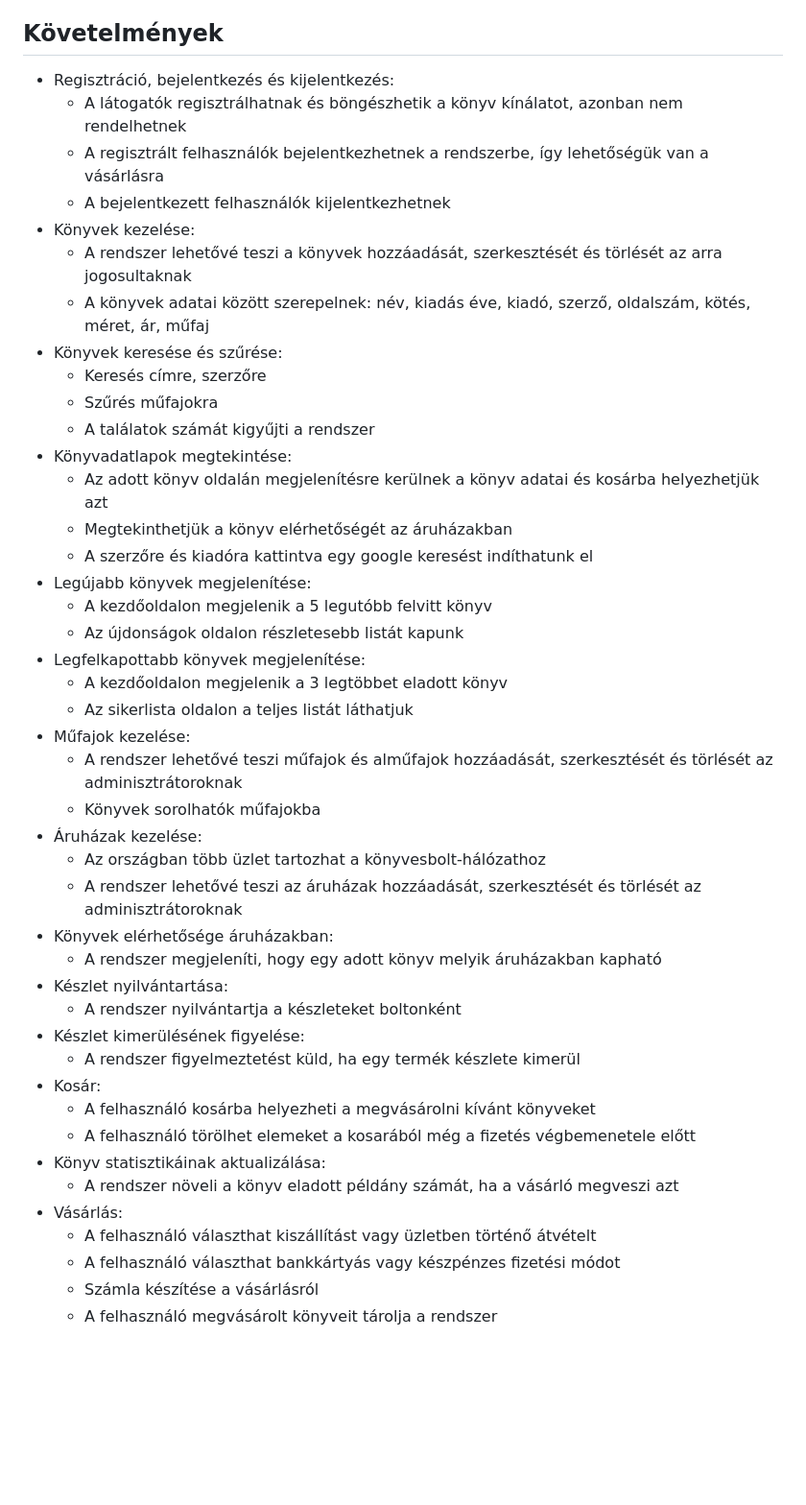
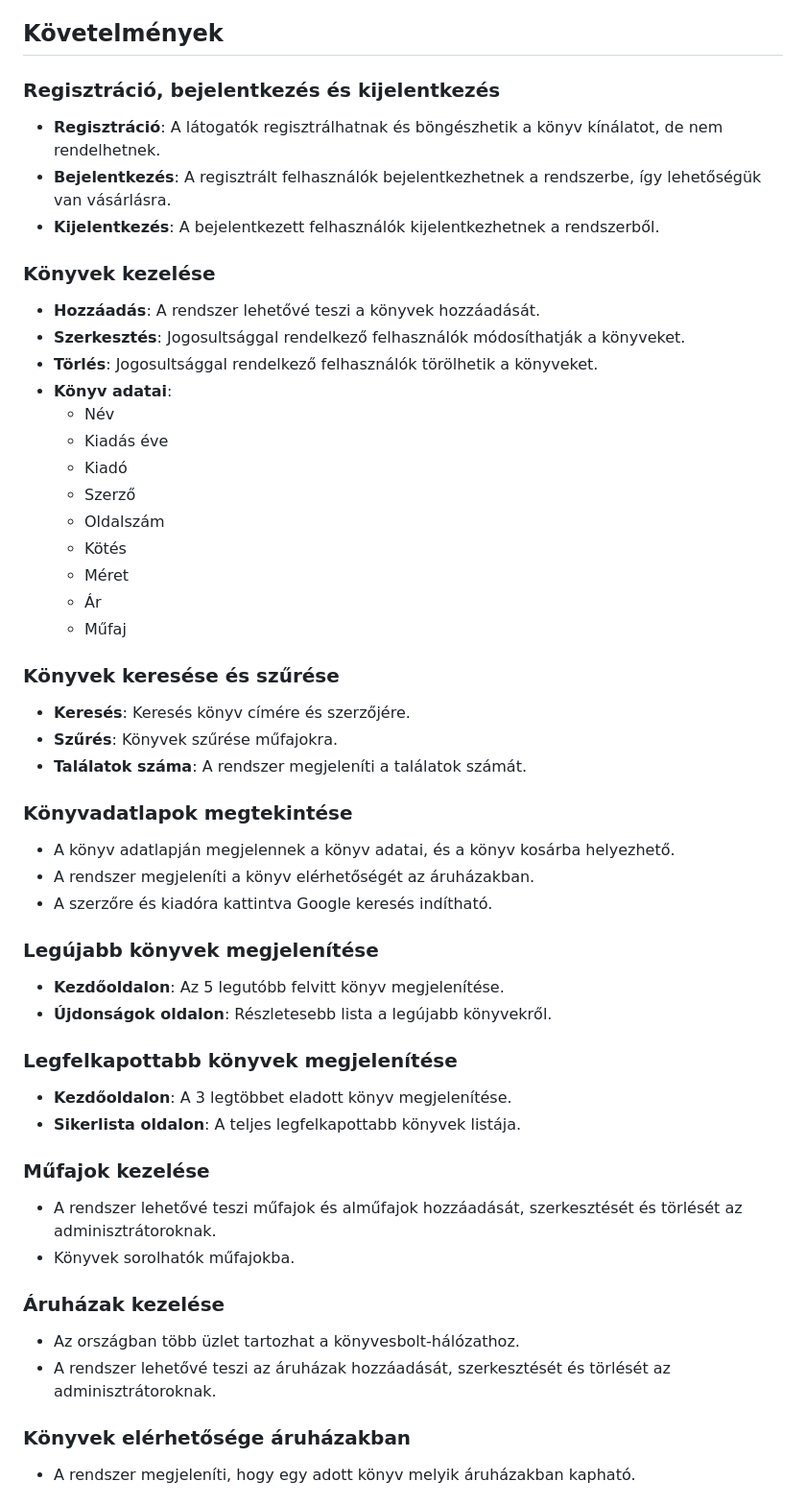
Before and after one commit to timeaszabo1217/adatb_alapu, a Markdown page: README.md, the part around one of its changes. Shown at 96% size. Drawn GitHub-style; blank space fills up the shorter version.

```diff
--- a/README.md
+++ b/README.md
@@ -18,50 +18,53 @@ törölhetnek elemeket belőle még a fizetés előtt. Választhatják a házhoz
 az üzletben. Az adminisztrátorok könyveket, műfajokat, áruházakat és azok készleteit kezelhetik.
 
 ## Követelmények
-- Regisztráció, bejelentkezés és kijelentkezés:
-  - A látogatók regisztrálhatnak és böngészhetik a könyv kínálatot, azonban nem rendelhetnek
-  - A regisztrált felhasználók bejelentkezhetnek a rendszerbe, így lehetőségük van a vásárlásra
-  - A bejelentkezett felhasználók kijelentkezhetnek
-- Könyvek kezelése:
-  - A rendszer lehetővé teszi a könyvek hozzáadását, szerkesztését és törlését az arra
-jogosultaknak
-  - A könyvek adatai között szerepelnek: név, kiadás éve, kiadó, szerző, oldalszám, kötés, méret,
-ár, műfaj
-- Könyvek keresése és szűrése:
-  - Keresés címre, szerzőre
-  - Szűrés műfajokra
-  - A találatok számát kigyűjti a rendszer
-- Könyvadatlapok megtekintése:
-  - Az adott könyv oldalán megjelenítésre kerülnek a könyv adatai és kosárba helyezhetjük azt
-  - Megtekinthetjük a könyv elérhetőségét az áruházakban
-  - A szerzőre és kiadóra kattintva egy google keresést indíthatunk el
-- Legújabb könyvek megjelenítése:
-  - A kezdőoldalon megjelenik a 5 legutóbb felvitt könyv
-  - Az újdonságok oldalon részletesebb listát kapunk
-- Legfelkapottabb könyvek megjelenítése:
-  - A kezdőoldalon megjelenik a 3 legtöbbet eladott könyv
-  - Az sikerlista oldalon a teljes listát láthatjuk
-- Műfajok kezelése:
-  - A rendszer lehetővé teszi műfajok és alműfajok hozzáadását, szerkesztését és törlését az
-adminisztrátoroknak
-  - Könyvek sorolhatók műfajokba
-- Áruházak kezelése:
-  - Az országban több üzlet tartozhat a könyvesbolt-hálózathoz
-  - A rendszer lehetővé teszi az áruházak hozzáadását, szerkesztését és törlését az
-adminisztrátoroknak
-- Könyvek elérhetősége áruházakban:
-  - A rendszer megjeleníti, hogy egy adott könyv melyik áruházakban kapható
-- Készlet nyilvántartása:
-  - A rendszer nyilvántartja a készleteket boltonként
-- Készlet kimerülésének figyelése:
-  - A rendszer figyelmeztetést küld, ha egy termék készlete kimerül
-- Kosár:
-  - A felhasználó kosárba helyezheti a megvásárolni kívánt könyveket
-  - A felhasználó törölhet elemeket a kosarából még a fizetés végbemenetele előtt
-- Könyv statisztikáinak aktualizálása:
-  - A rendszer növeli a könyv eladott példány számát, ha a vásárló megveszi azt
-- Vásárlás:
-  - A felhasználó választhat kiszállítást vagy üzletben történő átvételt
-  - A felhasználó választhat bankkártyás vagy készpénzes fizetési módot
-  - Számla készítése a vásárlásról
-  - A felhasználó megvásárolt könyveit tárolja a rendszer
+
+### Regisztráció, bejelentkezés és kijelentkezés
+- **Regisztráció**: A látogatók regisztrálhatnak és böngészhetik a könyv kínálatot, de nem rendelhetnek.
+- **Bejelentkezés**: A regisztrált felhasználók bejelentkezhetnek a rendszerbe, így lehetőségük van vásárlásra.
+- **Kijelentkezés**: A bejelentkezett felhasználók kijelentkezhetnek a rendszerből.
+
+### Könyvek kezelése
+- **Hozzáadás**: A rendszer lehetővé teszi a könyvek hozzáadását.
+- **Szerkesztés**: Jogosultsággal rendelkező felhasználók módosíthatják a könyveket.
+- **Törlés**: Jogosultsággal rendelkező felhasználók törölhetik a könyveket.
+- **Könyv adatai**:
+  - Név
+  - Kiadás éve
+  - Kiadó
+  - Szerző
+  - Oldalszám
+  - Kötés
+  - Méret
+  - Ár
+  - Műfaj
+
+### Könyvek keresése és szűrése
+- **Keresés**: Keresés könyv címére és szerzőjére.
+- **Szűrés**: Könyvek szűrése műfajokra.
+- **Találatok száma**: A rendszer megjeleníti a találatok számát.
+
+### Könyvadatlapok megtekintése
+- A könyv adatlapján megjelennek a könyv adatai, és a könyv kosárba helyezhető.
+- A rendszer megjeleníti a könyv elérhetőségét az áruházakban.
+- A szerzőre és kiadóra kattintva Google keresés indítható.
+
+### Legújabb könyvek megjelenítése
+- **Kezdőoldalon**: Az 5 legutóbb felvitt könyv megjelenítése.
+- **Újdonságok oldalon**: Részletesebb lista a legújabb könyvekről.
+
+### Legfelkapottabb könyvek megjelenítése
+- **Kezdőoldalon**: A 3 legtöbbet eladott könyv megjelenítése.
+- **Sikerlista oldalon**: A teljes legfelkapottabb könyvek listája.
+
+### Műfajok kezelése
+- A rendszer lehetővé teszi műfajok és alműfajok hozzáadását, szerkesztését és törlését az adminisztrátoroknak.
+- Könyvek sorolhatók műfajokba.
+
+### Áruházak kezelése
+- Az országban több üzlet tartozhat a könyvesbolt-hálózathoz.
+- A rendszer lehetővé teszi az áruházak hozzáadását, szerkesztését és törlését az adminisztrátoroknak.
+
+### Könyvek elérhetősége áruházakban
+- A rendszer megjeleníti, hogy egy adott könyv melyik áruházakban kapható.
+
```
Also changed, not shown: other parts of README.md (+18 -0 lines).
